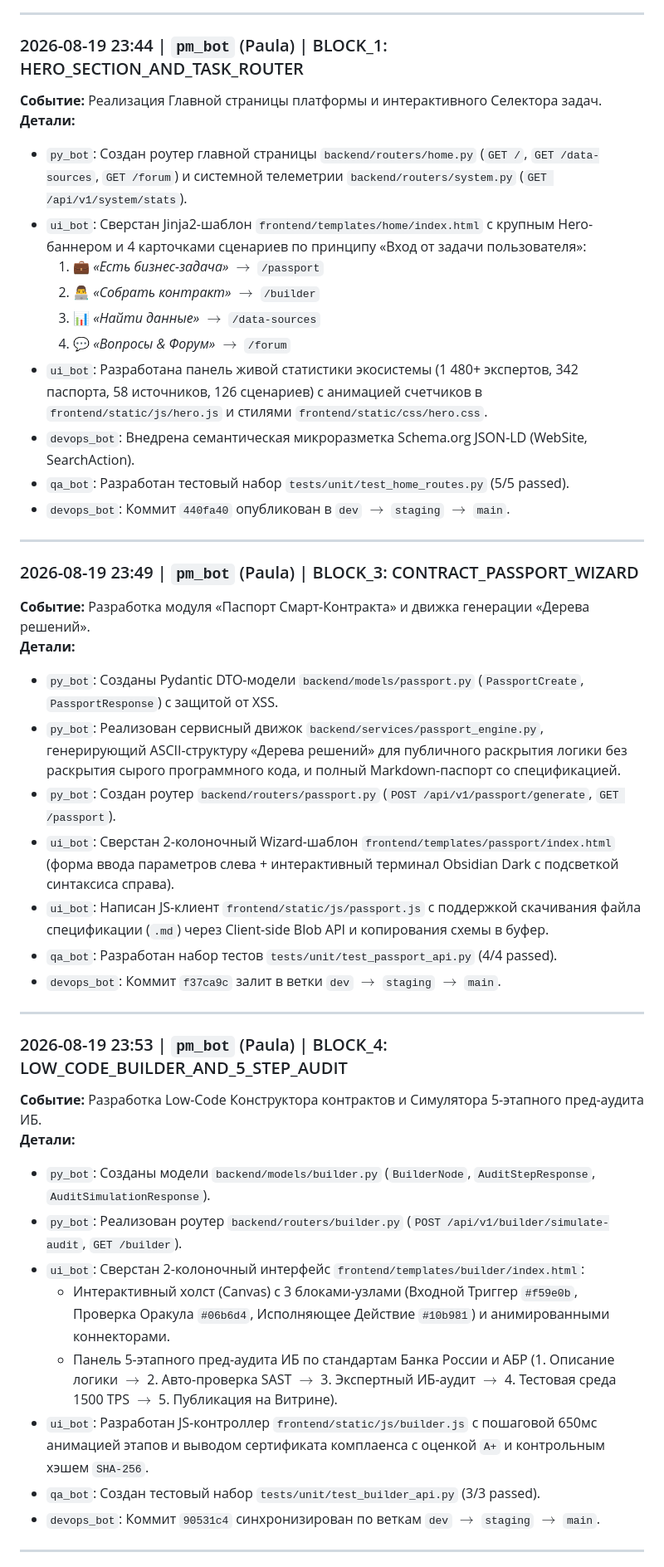
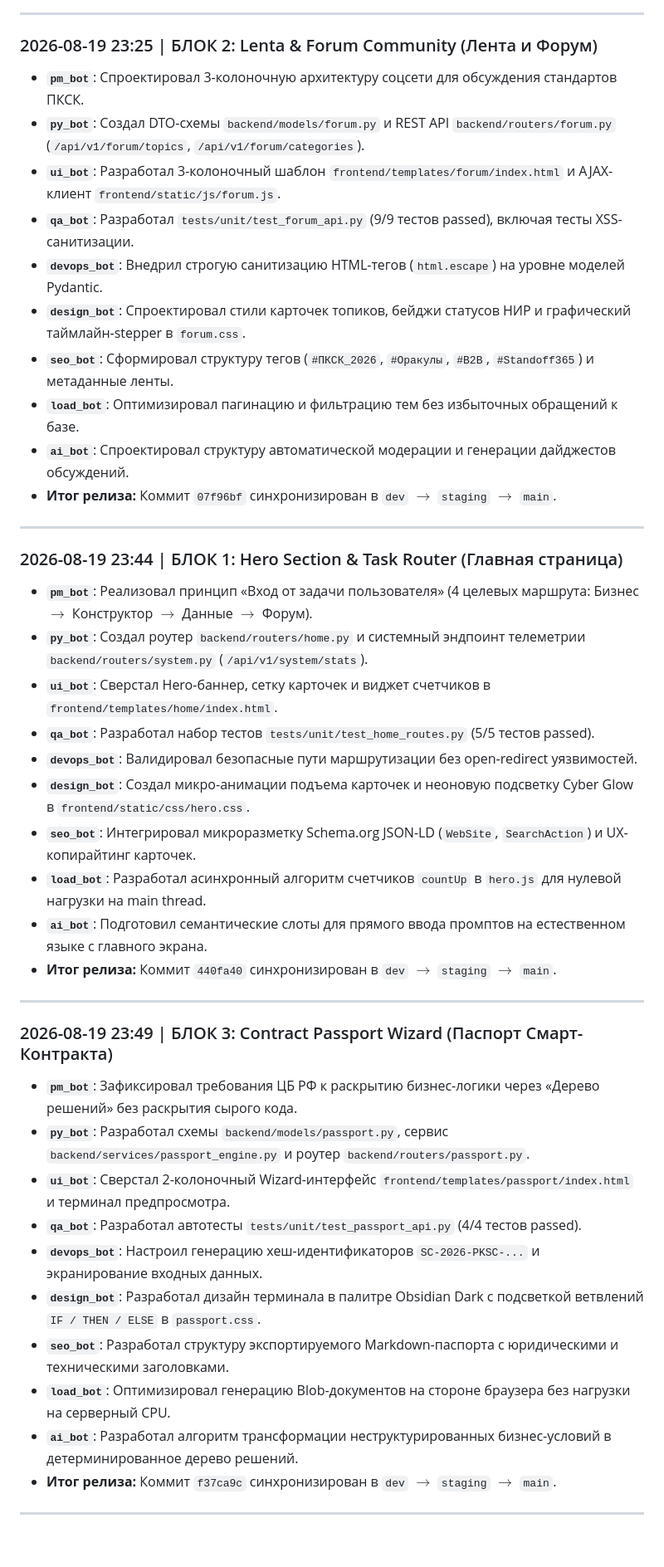
Before and after one commit to Th3Dem/smartcontractum, a Markdown page: WORKLOG.md, the part around one of its changes. Shown at 83% size. Drawn GitHub-style; blank space fills up the shorter version.

Commit message:
docs(worklog): detail full 9-agent role contributions across all blocks (0-6)

```diff
--- a/WORKLOG.md
+++ b/WORKLOG.md
@@ -45,46 +50,45 @@
 
 ---
 
-### 2026-08-19 23:44 | `pm_bot` (Paula) | BLOCK_1: HERO_SECTION_AND_TASK_ROUTER
-**Событие:** Реализация Главной страницы платформы и интерактивного Селектора задач.
-**Детали:**
-- `py_bot`: Создан роутер главной страницы `backend/routers/home.py` (`GET /`, `GET /data-sources`, `GET /forum`) и системной телеметрии `backend/routers/system.py` (`GET /api/v1/system/stats`).
-- `ui_bot`: Сверстан Jinja2-шаблон `frontend/templates/home/index.html` с крупным Hero-баннером и 4 карточками сценариев по принципу «Вход от задачи пользователя»:
-  1. 💼 *«Есть бизнес-задача»* $\to$ `/passport`
-  2. 👨‍💻 *«Собрать контракт»* $\to$ `/builder`
-  3. 📊 *«Найти данные»* $\to$ `/data-sources`
-  4. 💬 *«Вопросы & Форум»* $\to$ `/forum`
-- `ui_bot`: Разработана панель живой статистики экосистемы (1 480+ экспертов, 342 паспорта, 58 источников, 126 сценариев) с анимацией счетчиков в `frontend/static/js/hero.js` и стилями `frontend/static/css/hero.css`.
-- `devops_bot`: Внедрена семантическая микроразметка Schema.org JSON-LD (WebSite, SearchAction).
-- `qa_bot`: Разработан тестовый набор `tests/unit/test_home_routes.py` (5/5 passed).
-- `devops_bot`: Коммит `440fa40` опубликован в `dev` $\to$ `staging` $\to$ `main`.
+### 2026-08-19 23:25 | БЛОК 2: Lenta & Forum Community (Лента и Форум)
+* **`pm_bot`**: Спроектировал 3-колоночную архитектуру соцсети для обсуждения стандартов ПКСК.
+* **`py_bot`**: Создал DTO-схемы `backend/models/forum.py` и REST API `backend/routers/forum.py` (`/api/v1/forum/topics`, `/api/v1/forum/categories`).
+* **`ui_bot`**: Разработал 3-колоночный шаблон `frontend/templates/forum/index.html` и AJAX-клиент `frontend/static/js/forum.js`.
+* **`qa_bot`**: Разработал `tests/unit/test_forum_api.py` (9/9 тестов passed), включая тесты XSS-санитизации.
+* **`devops_bot`**: Внедрил строгую санитизацию HTML-тегов (`html.escape`) на уровне моделей Pydantic.
+* **`design_bot`**: Спроектировал стили карточек топиков, бейджи статусов НИР и графический таймлайн-stepper в `forum.css`.
+* **`seo_bot`**: Сформировал структуру тегов (`#ПКСК_2026`, `#Оракулы`, `#B2B`, `#Standoff365`) и метаданные ленты.
+* **`load_bot`**: Оптимизировал пагинацию и фильтрацию тем без избыточных обращений к базе.
+* **`ai_bot`**: Спроектировал структуру автоматической модерации и генерации дайджестов обсуждений.
+* **Итог релиза:** Коммит `07f96bf` синхронизирован в `dev` $\to$ `staging` $\to$ `main`.
 
 ---
 
-### 2026-08-19 23:49 | `pm_bot` (Paula) | BLOCK_3: CONTRACT_PASSPORT_WIZARD
-**Событие:** Разработка модуля «Паспорт Смарт-Контракта» и движка генерации «Дерева решений».
-**Детали:**
-- `py_bot`: Созданы Pydantic DTO-модели `backend/models/passport.py` (`PassportCreate`, `PassportResponse`) с защитой от XSS.
-- `py_bot`: Реализован сервисный движок `backend/services/passport_engine.py`, генерирующий ASCII-структуру «Дерева решений» для публичного раскрытия логики без раскрытия сырого программного кода, и полный Markdown-паспорт со спецификацией.
-- `py_bot`: Создан роутер `backend/routers/passport.py` (`POST /api/v1/passport/generate`, `GET /passport`).
-- `ui_bot`: Сверстан 2-колоночный Wizard-шаблон `frontend/templates/passport/index.html` (форма ввода параметров слева + интерактивный терминал Obsidian Dark с подсветкой синтаксиса справа).
-- `ui_bot`: Написан JS-клиент `frontend/static/js/passport.js` с поддержкой скачивания файла спецификации (`.md`) через Client-side Blob API и копирования схемы в буфер.
-- `qa_bot`: Разработан набор тестов `tests/unit/test_passport_api.py` (4/4 passed).
-- `devops_bot`: Коммит `f37ca9c` залит в ветки `dev` $\to$ `staging` $\to$ `main`.
+### 2026-08-19 23:44 | БЛОК 1: Hero Section & Task Router (Главная страница)
+* **`pm_bot`**: Реализовал принцип «Вход от задачи пользователя» (4 целевых маршрута: Бизнес $\to$ Конструктор $\to$ Данные $\to$ Форум).
+* **`py_bot`**: Создал роутер `backend/routers/home.py` и системный эндпоинт телеметрии `backend/routers/system.py` (`/api/v1/system/stats`).
+* **`ui_bot`**: Сверстал Hero-баннер, сетку карточек и виджет счетчиков в `frontend/templates/home/index.html`.
+* **`qa_bot`**: Разработал набор тестов `tests/unit/test_home_routes.py` (5/5 тестов passed).
+* **`devops_bot`**: Валидировал безопасные пути маршрутизации без open-redirect уязвимостей.
+* **`design_bot`**: Создал микро-анимации подъема карточек и неоновую подсветку Cyber Glow в `frontend/static/css/hero.css`.
+* **`seo_bot`**: Интегрировал микроразметку Schema.org JSON-LD (`WebSite`, `SearchAction`) и UX-копирайтинг карточек.
+* **`load_bot`**: Разработал асинхронный алгоритм счетчиков `countUp` в `hero.js` для нулевой нагрузки на main thread.
+* **`ai_bot`**: Подготовил семантические слоты для прямого ввода промптов на естественном языке с главного экрана.
+* **Итог релиза:** Коммит `440fa40` синхронизирован в `dev` $\to$ `staging` $\to$ `main`.
 
 ---
 
-### 2026-08-19 23:53 | `pm_bot` (Paula) | BLOCK_4: LOW_CODE_BUILDER_AND_5_STEP_AUDIT
-**Событие:** Разработка Low-Code Конструктора контрактов и Симулятора 5-этапного пред-аудита ИБ.
-**Детали:**
-- `py_bot`: Созданы модели `backend/models/builder.py` (`BuilderNode`, `AuditStepResponse`, `AuditSimulationResponse`).
-- `py_bot`: Реализован роутер `backend/routers/builder.py` (`POST /api/v1/builder/simulate-audit`, `GET /builder`).
-- `ui_bot`: Сверстан 2-колоночный интерфейс `frontend/templates/builder/index.html`:
-  * Интерактивный холст (Canvas) с 3 блоками-узлами (Входной Триггер `#f59e0b`, Проверка Оракула `#06b6d4`, Исполняющее Действие `#10b981`) и анимированными коннекторами.
-  * Панель 5-этапного пред-аудита ИБ по стандартам Банка России и АБР (1. Описание логики $\to$ 2. Авто-проверка SAST $\to$ 3. Экспертный ИБ-аудит $\to$ 4. Тестовая среда 1500 TPS $\to$ 5. Публикация на Витрине).
-- `ui_bot`: Разработан JS-контроллер `frontend/static/js/builder.js` с пошаговой 650мс анимацией этапов и выводом сертификата комплаенса с оценкой `A+` и контрольным хэшем `SHA-256`.
-- `qa_bot`: Создан тестовый набор `tests/unit/test_builder_api.py` (3/3 passed).
-- `devops_bot`: Коммит `90531c4` синхронизирован по веткам `dev` $\to$ `staging` $\to$ `main`.
+### 2026-08-19 23:49 | БЛОК 3: Contract Passport Wizard (Паспорт Смарт-Контракта)
+* **`pm_bot`**: Зафиксировал требования ЦБ РФ к раскрытию бизнес-логики через «Дерево решений» без раскрытия сырого кода.
+* **`py_bot`**: Разработал схемы `backend/models/passport.py`, сервис `backend/services/passport_engine.py` и роутер `backend/routers/passport.py`.
+* **`ui_bot`**: Сверстал 2-колоночный Wizard-интерфейс `frontend/templates/passport/index.html` и терминал предпросмотра.
+* **`qa_bot`**: Разработал автотесты `tests/unit/test_passport_api.py` (4/4 тестов passed).
+* **`devops_bot`**: Настроил генерацию хеш-идентификаторов `SC-2026-PKSC-...` и экранирование входных данных.
+* **`design_bot`**: Разработал дизайн терминала в палитре Obsidian Dark с подсветкой ветвлений `IF / THEN / ELSE` в `passport.css`.
+* **`seo_bot`**: Разработал структуру экспортируемого Markdown-паспорта с юридическими и техническими заголовками.
+* **`load_bot`**: Оптимизировал генерацию Blob-документов на стороне браузера без нагрузки на серверный CPU.
+* **`ai_bot`**: Разработал алгоритм трансформации неструктурированных бизнес-условий в детерминированное дерево решений.
+* **Итог релиза:** Коммит `f37ca9c` синхронизирован в `dev` $\to$ `staging` $\to$ `main`.
 
 ---
 
```
Also changed, not shown: other parts of WORKLOG.md (+72 -56 lines).
